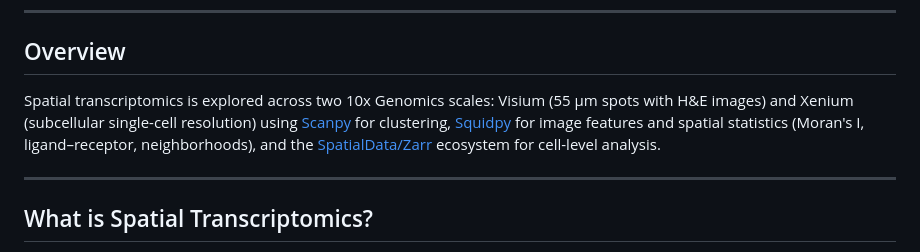
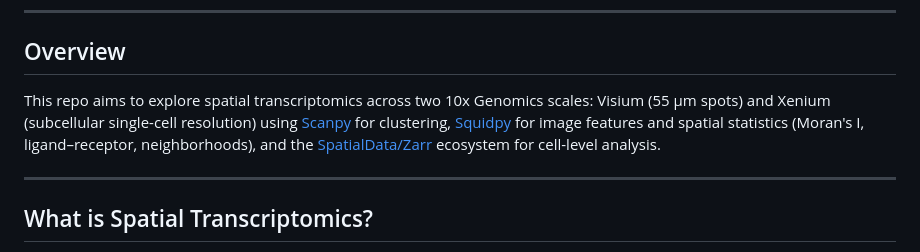
Before and after one commit to NonStickFryingPan/Exploring-Spatial-Transcriptomics, a Markdown page: README.md, the part around the change. Drawn GitHub-style.

```diff
--- a/README.md
+++ b/README.md
@@ -17,7 +17,7 @@
 
 ## Overview
 
-Spatial transcriptomics is explored across two 10x Genomics scales: Visium (55 µm spots with H&E images) and Xenium (subcellular single-cell resolution) using [Scanpy](https://scanpy.readthedocs.io/en/latest/) for clustering, [Squidpy](https://squidpy.readthedocs.io/) for image features and spatial statistics (Moran's I, ligand–receptor, neighborhoods), and the [SpatialData/Zarr](https://spatialdata.scverse.org/en/latest/) ecosystem for cell-level analysis.
+This repo aims to explore spatial transcriptomics across two 10x Genomics scales: Visium (55 µm spots) and Xenium (subcellular single-cell resolution) using [Scanpy](https://scanpy.readthedocs.io/en/latest/) for clustering, [Squidpy](https://squidpy.readthedocs.io/) for image features and spatial statistics (Moran's I, ligand–receptor, neighborhoods), and the [SpatialData/Zarr](https://spatialdata.scverse.org/en/latest/) ecosystem for cell-level analysis.
 
 ---
 
```
